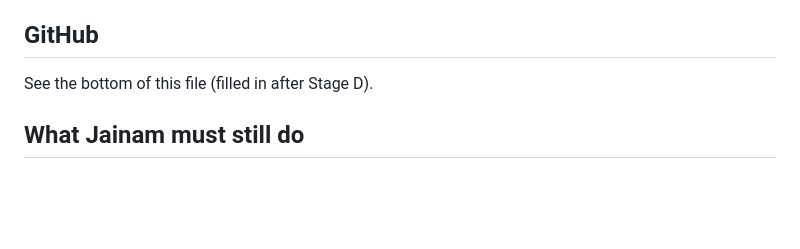
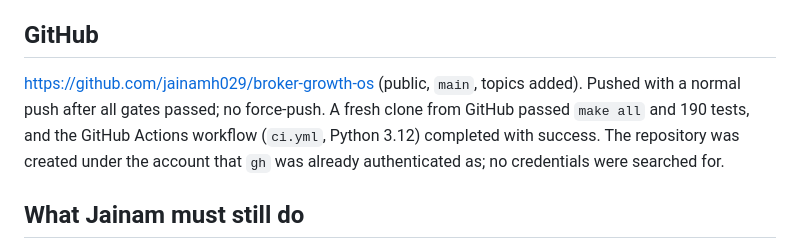
Before and after one commit to jainamh029/broker-growth-os, a Markdown page: AUDIT_REPORT.md, the part around the change. Rendered like a GitHub page; blank space fills up the shorter version.

Commit message:
docs(audit): record GitHub release

```diff
--- a/AUDIT_REPORT.md
+++ b/AUDIT_REPORT.md
@@ -50,7 +50,7 @@ See [RELEASE_CHECKLIST.md](RELEASE_CHECKLIST.md): all gates PASS except the opti
 
 ## GitHub
 
-See the bottom of this file (filled in after Stage D).
+https://github.com/jainamh029/broker-growth-os (public, `main`, topics added). Pushed with a normal push after all gates passed; no force-push. A fresh clone from GitHub passed `make all` and 190 tests, and the GitHub Actions workflow (`ci.yml`, Python 3.12) completed with success. The repository was created under the account that `gh` was already authenticated as; no credentials were searched for.
 
 ## What Jainam must still do
 
```
